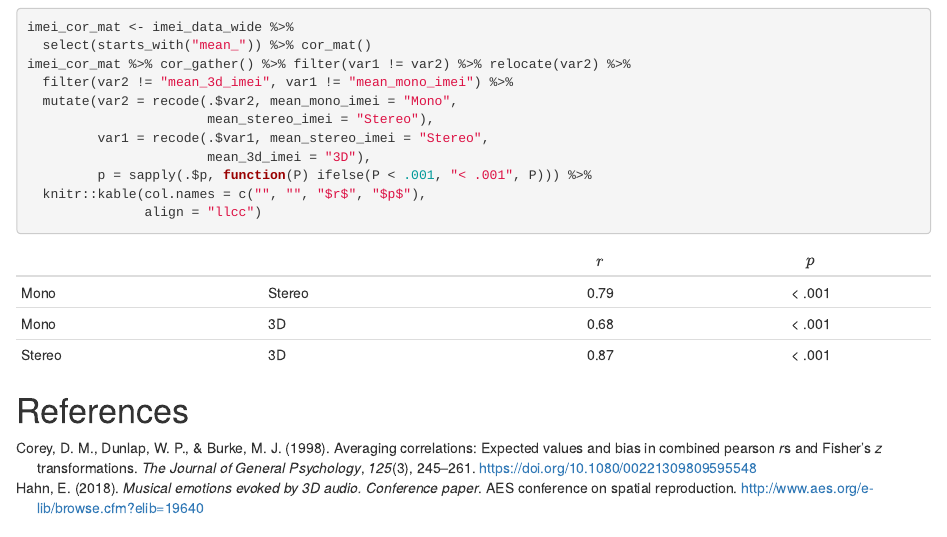
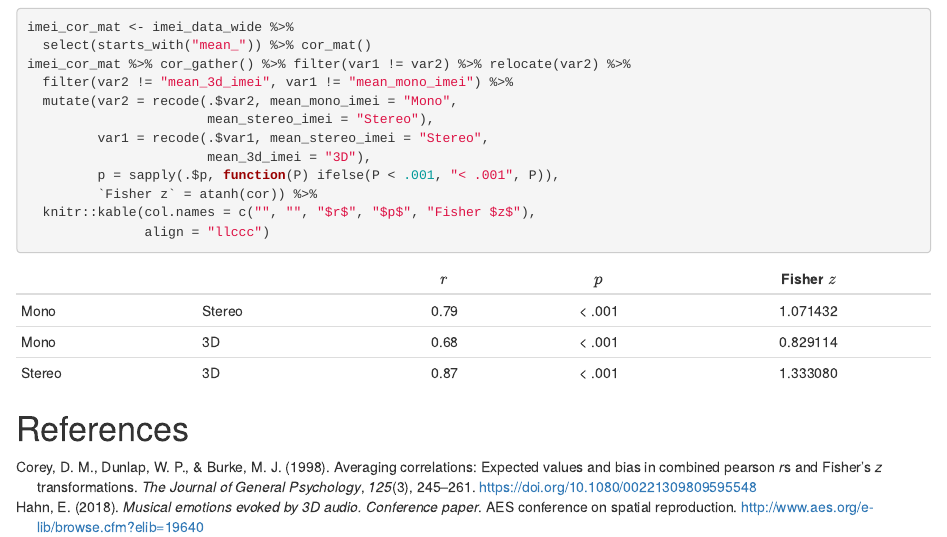
Before and after one commit to KilianSander/reanalysis_3d-audio_gems_hahn-2018, an R Markdown document (reanalysis_3d-audio_gems_hahn-2018.Rmd): the page in a window 1100 px wide, from 9780 px down. The pictures show the output file reanalysis_3d-audio_gems_hahn-2018.html that the author committed with the source, opened offline.

Commit message:
add Fisher z transform to imei correlations

````diff
--- a/reanalysis_3d-audio_gems_hahn-2018.Rmd
+++ b/reanalysis_3d-audio_gems_hahn-2018.Rmd
@@ -372,9 +372,10 @@ imei_cor_mat %>% cor_gather() %>% filter(var1 != var2) %>% relocate(var2) %>%
                        mean_stereo_imei = "Stereo"),
          var1 = recode(.$var1, mean_stereo_imei = "Stereo",
                        mean_3d_imei = "3D"),
-         p = sapply(.$p, function(P) ifelse(P < .001, "< .001", P))) %>%
-  knitr::kable(col.names = c("", "", "$r$", "$p$"),
-               align = "llcc")
+         p = sapply(.$p, function(P) ifelse(P < .001, "< .001", P)),
+         `Fisher z` = atanh(cor)) %>%
+  knitr::kable(col.names = c("", "", "$r$", "$p$", "Fisher $z$"),
+               align = "llccc")
 ```
 
 # References
````
Also changed, not shown: reanalysis_3d-audio_gems_hahn-2018.html.
